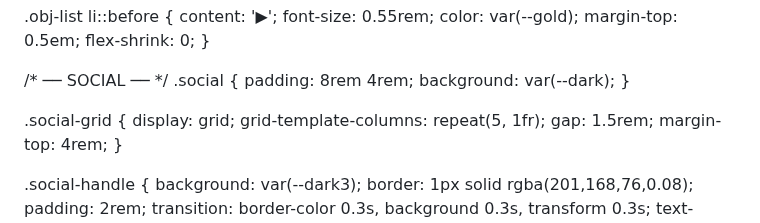
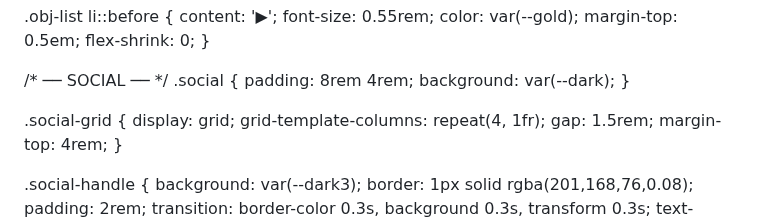
Before and after one commit to LocustHarvest/locustharvest.github.io, a Markdown page: README.md, the part around the change. Drawn GitHub-style.

Commit message:
Change social-grid to use 4 columns instead of 5
Signed-off-by: LocustHarvest <locustharvest@outlook.com>

```diff
--- a/README.md
+++ b/README.md
@@ -623,7 +623,7 @@
 
   .social-grid {
     display: grid;
-    grid-template-columns: repeat(5, 1fr);
+    grid-template-columns: repeat(4, 1fr);
     gap: 1.5rem;
     margin-top: 4rem;
   }
```
